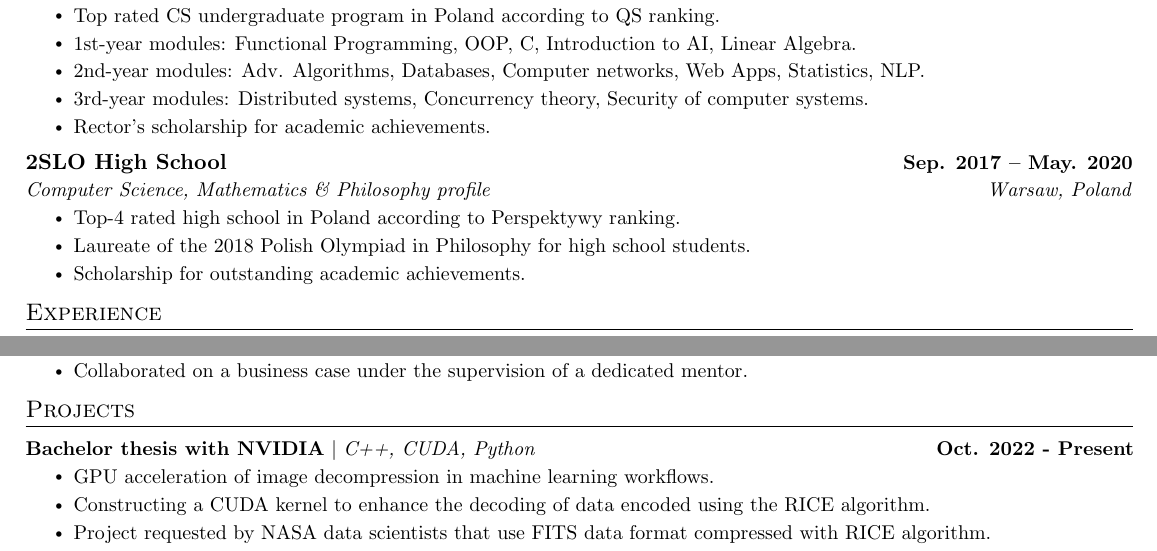
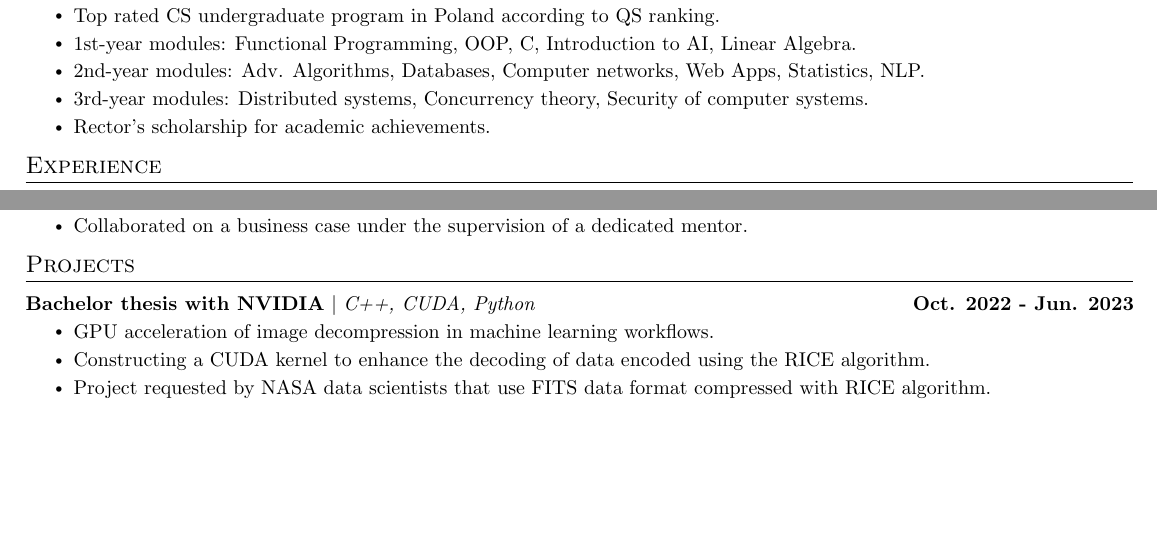
Before and after one commit to aderylo/resume, a LaTeX document (Hackathons/main.tex): two parts of page 1 of 2, joined at a grey line, cut so that both start at the same text, the shorter picture padded with empty space. Compiled offline with pdfLaTeX.

Commit message:
modify hackathon cv

```diff
--- a/Hackathons/main.tex
+++ b/Hackathons/main.tex
@@ -147,15 +147,6 @@
 \resumeItem{Rector's scholarship for academic achievements.}
 
 \resumeItemListEnd
-
-\resumeSubheading
-{2SLO High School}{Sep. 2017 -- May. 2020}
-{Computer Science, Mathematics \& Philosophy profile}{Warsaw, Poland}
-\resumeItemListStart
-\resumeItem{Top-4 rated high school in Poland according to Perspektywy ranking.}
-\resumeItem{Laureate of the 2018 Polish Olympiad in Philosophy for high school students.}
-\resumeItem{Scholarship for outstanding academic achievements.}
-\resumeItemListEnd
 \resumeSubHeadingListEnd
 \vspace{-16pt}
 
@@ -209,7 +200,7 @@
 \vspace{-5pt}
 \resumeSubHeadingListStart
 \resumeProjectHeading
-{\textbf{Bachelor thesis with NVIDIA} $|$ \emph{C++, CUDA, Python}}{Oct. 2022 - Present}
+{\textbf{Bachelor thesis with NVIDIA} $|$ \emph{C++, CUDA, Python}}{Oct. 2022 - Jun. 2023}
 \resumeItemListStart
 \resumeItem{GPU acceleration of image decompression in machine learning workflows.}
 \resumeItem{Constructing a CUDA kernel to enhance the decoding of data encoded using the
```
Also changed, not shown: Hackathons/main.pdf, Hackathons/main.tex (4 more changed lines).
